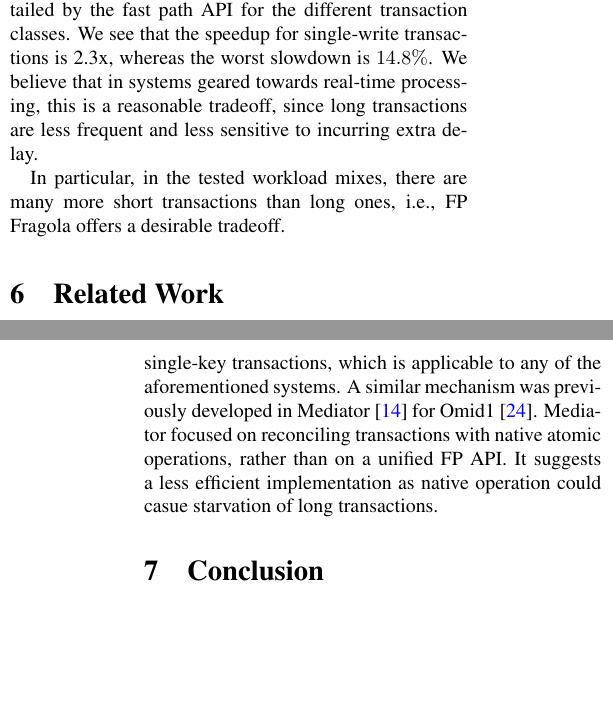
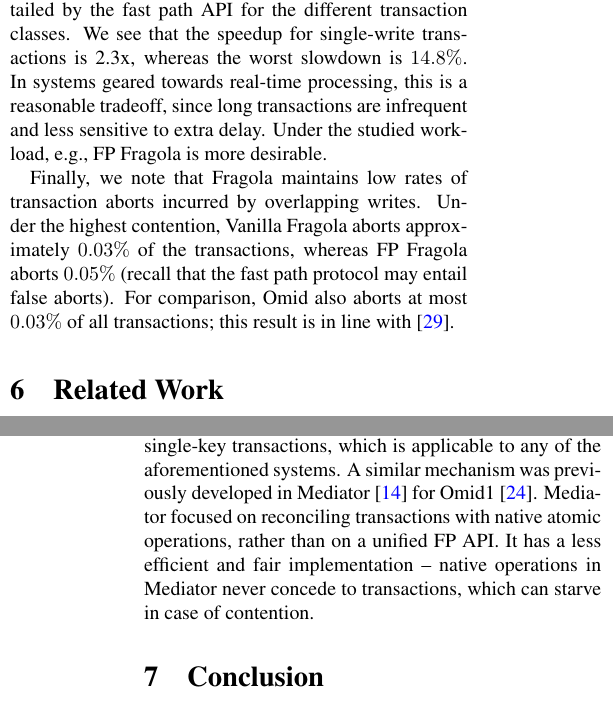
Before and after one commit to yonigottesman/omidLL-paper, a LaTeX paper (main.tex, which reads Evaluation.tex, related.tex): two parts of the columns of pages 11 and 12 of 16, joined at a grey line, cut so that both start at the same text, the shorter picture padded with empty space. Compiled offline with pdfLaTeX; a LaTeX package or settings file that is missing is left out.

Commit message:
abort ratio

```diff
--- a/Evaluation.tex
+++ b/Evaluation.tex
@@ -218,14 +220,13 @@ versus 20.8ms with Vanilla \sys.
 \label{fig:fp-tradeoff}
 \end{figure}
 
-
-
 Figure~\ref{fig:fp-tradeoff} summarizes the performance tradeoffs entailed by the fast path API
 for the different transaction classes.
 We see that the speedup for single-write transactions is 2.3x, whereas the worst slowdown is $14.8\%$.
-We believe that in systems geared towards real-time processing, this is a reasonable tradeoff, since long transactions
-are less frequent and less sensitive to incurring extra delay.
+In systems geared towards real-time processing, this is a reasonable tradeoff, since long transactions
+are infrequent and less sensitive to extra delay. Under the studied workload, e.g.,   FP \sys\/ is more desirable.
 
-In particular, in the tested workload mixes, there are many more short transactions than long ones,
-i.e., FP \sys\/ offers a desirable tradeoff.
-%and hence the average performance over all transactions is closer to the one reported for short transactions than for long ones.
+Finally, we note that \sys\/ maintains low rates of transaction aborts incurred by overlapping writes. Under the
+highest contention,  Vanilla \sys\/ aborts approximately $0.03\%$ of the transactions, whereas
+FP \sys\/ aborts $0.05\%$ (recall that the fast path protocol may entail false aborts). For comparison,
+Omid also aborts at most $0.03\%$ of all transactions; this result is in line with~\cite{Omid2017}.
--- a/related.tex
+++ b/related.tex
@@ -28,8 +28,9 @@ as in CockroachDB.
 As a separate contribution we developed a fast path for single-key transactions,
 which is applicable to any of the aforementioned systems. A similar mechanism
 was previously developed in Mediator~\cite{mediator} for Omid1~\cite{OmidICDE2014}. Mediator focused on reconciling
-transactions with native atomic operations, rather than on a unified FP API. It suggests
-a less efficient implementation as native operation could casue starvation of long transactions.
+transactions with native atomic operations, rather than on a unified FP API. It has
+a less efficient and fair implementation -- native operations in Mediator never concede to transactions,
+which can starve in case of contention.
 
 \remove{
 
```
Also changed, not shown: fast-path.tex (+1 -1 lines), Evaluation.tex (22 more changed lines).
